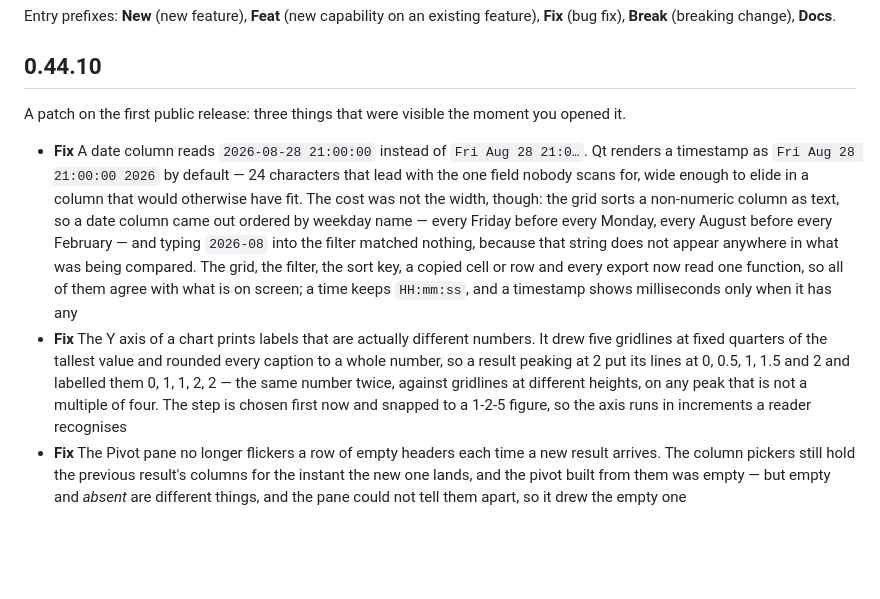
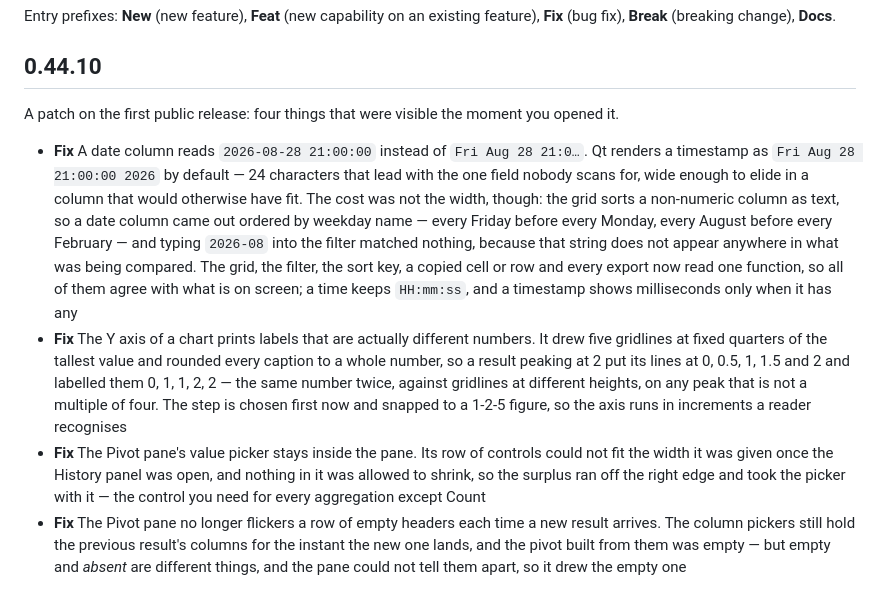
Before and after one commit to ajunior/qub, a Markdown page: CHANGELOG.md, the part around the change. GitHub-like rendering; blank space fills up the shorter version.

Commit message:
Add the pivot control overflow fix to the 0.44.10 notes (#122)

```diff
--- a/CHANGELOG.md
+++ b/CHANGELOG.md
@@ -7,7 +7,7 @@ feature), **Fix** (bug fix), **Break** (breaking change), **Docs**.
 
 ## 0.44.10
 
-A patch on the first public release: three things that were visible the moment
+A patch on the first public release: four things that were visible the moment
 you opened it.
 
 - **Fix** A date column reads `2026-08-28 21:00:00` instead of
@@ -29,6 +29,11 @@ you opened it.
   number twice, against gridlines at different heights, on any peak that is not
   a multiple of four. The step is chosen first now and snapped to a 1-2-5
   figure, so the axis runs in increments a reader recognises
+- **Fix** The Pivot pane's value picker stays inside the pane. Its row of
+  controls could not fit the width it was given once the History panel was
+  open, and nothing in it was allowed to shrink, so the surplus ran off the
+  right edge and took the picker with it — the control you need for every
+  aggregation except Count
 - **Fix** The Pivot pane no longer flickers a row of empty headers each time a
   new result arrives. The column pickers still hold the previous result's
   columns for the instant the new one lands, and the pivot built from them was
```
